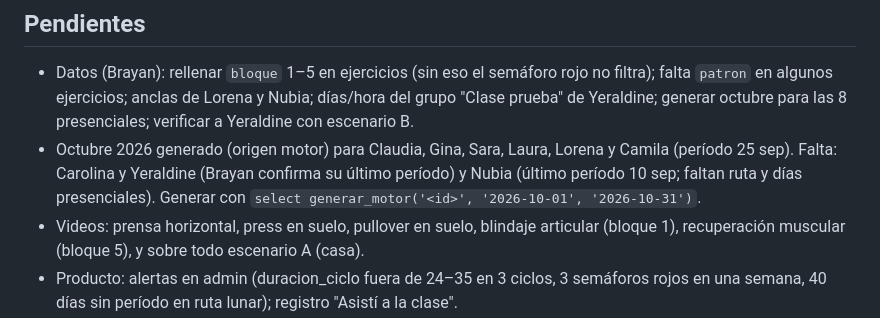
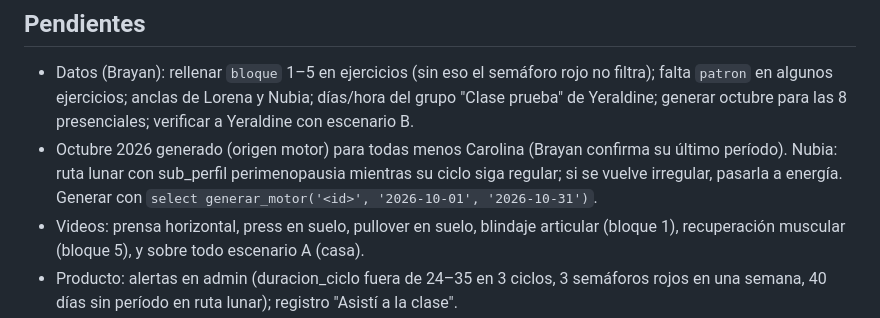
Before and after one commit to brayanpedrazatrainer/App-, a Markdown page: CLAUDE.md, the part around the change. GitHub-like rendering.

Commit message:
CLAUDE.md: octubre generado para Yeraldine y Nubia
Co-Authored-By: Claude Opus 5.5 <noreply@anthropic.com>

```diff
--- a/CLAUDE.md
+++ b/CLAUDE.md
@@ -68,6 +68,6 @@ Funciones clave `admin1.html`: `calcMotorPhase` (copia del motor), `generarMes`,
 
 ## Pendientes
 - Datos (Brayan): rellenar `bloque` 1–5 en ejercicios (sin eso el semáforo rojo no filtra); falta `patron` en algunos ejercicios; anclas de Lorena y Nubia; días/hora del grupo "Clase prueba" de Yeraldine; generar octubre para las 8 presenciales; verificar a Yeraldine con escenario B.
-- Octubre 2026 generado (origen motor) para Claudia, Gina, Sara, Laura, Lorena y Camila (período 25 sep). Falta: Carolina y Yeraldine (Brayan confirma su último período) y Nubia (último período 10 sep; faltan ruta y días presenciales). Generar con `select generar_motor('<id>', '2026-10-01', '2026-10-31')`.
+- Octubre 2026 generado (origen motor) para todas menos Carolina (Brayan confirma su último período). Nubia: ruta lunar con sub_perfil perimenopausia mientras su ciclo siga regular; si se vuelve irregular, pasarla a energía. Generar con `select generar_motor('<id>', '2026-10-01', '2026-10-31')`.
 - Videos: prensa horizontal, press en suelo, pullover en suelo, blindaje articular (bloque 1), recuperación muscular (bloque 5), y sobre todo escenario A (casa).
 - Producto: alertas en admin (duracion_ciclo fuera de 24–35 en 3 ciclos, 3 semáforos rojos en una semana, 40 días sin período en ruta lunar); registro "Asistí a la clase".
```
